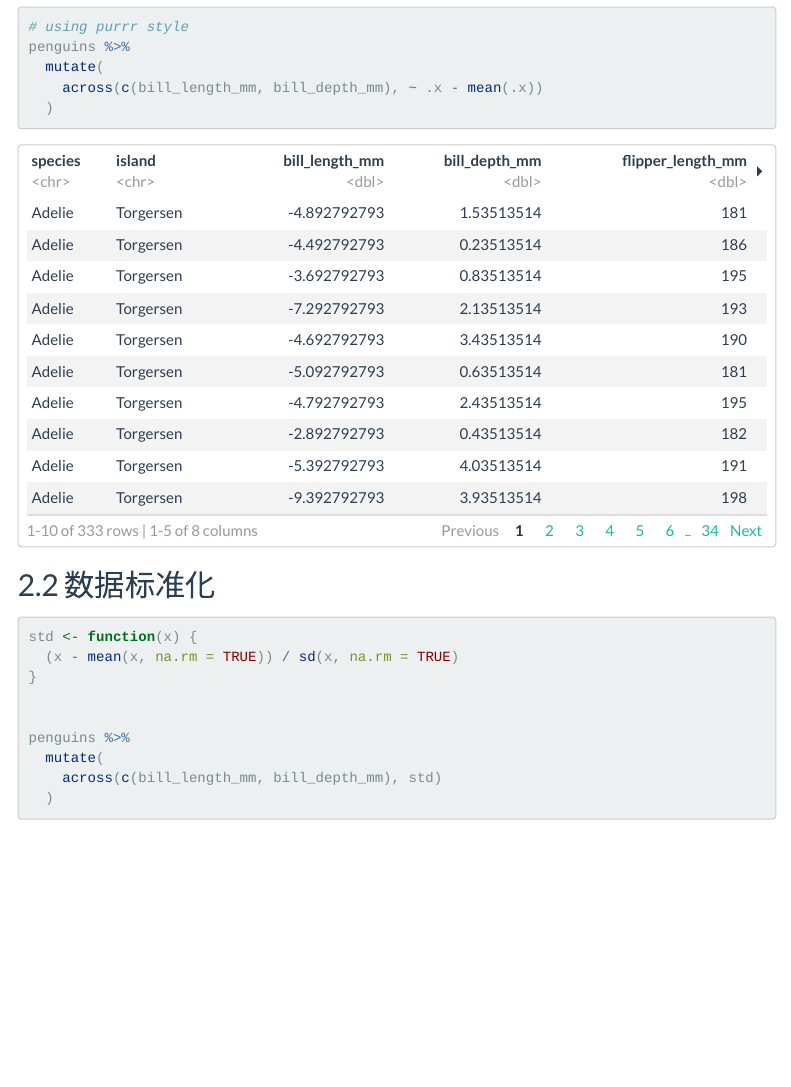
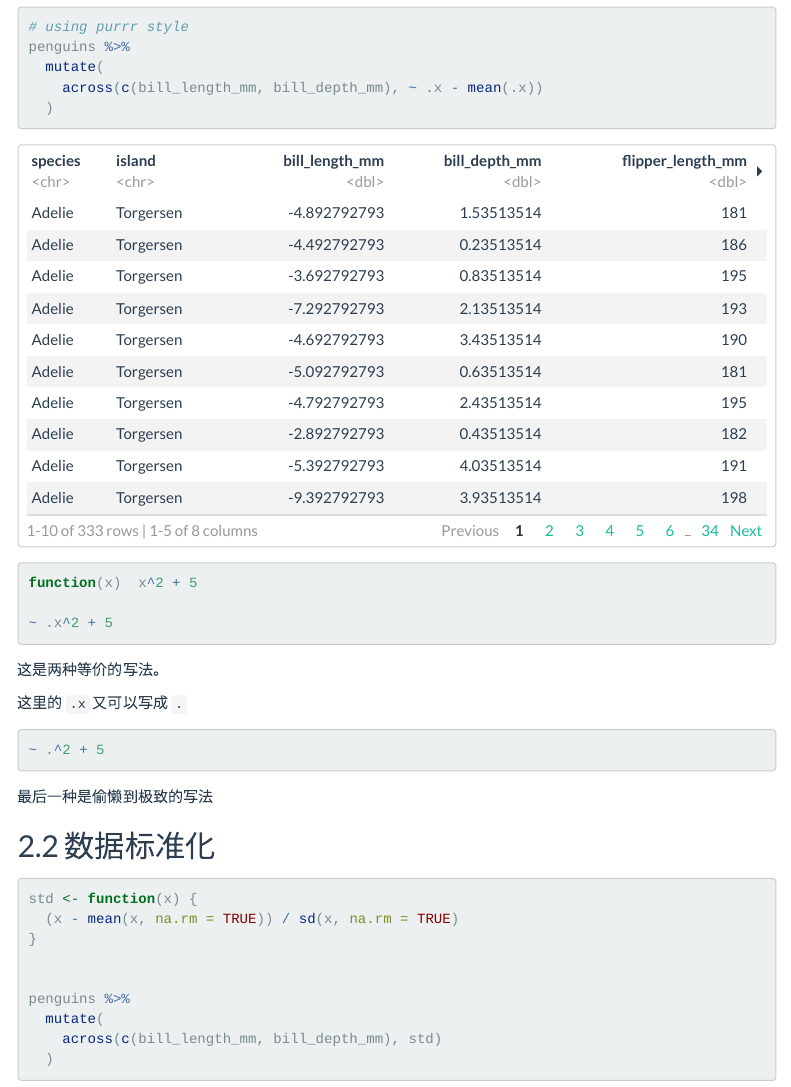
Before and after one commit to perlatex/data-analysis-with-r, an R Markdown document (09_dplyr_apply/02_dplyr_across.Rmd): the page in a window 1100 px wide, from 4310 px down. Rendered offline with R 4.5, knitr and Pandoc, with nearby package versions; menus at the side of the page are left out.

Commit message:
purrr styler

````diff
--- a/09_dplyr_apply/02_dplyr_across.Rmd
+++ b/09_dplyr_apply/02_dplyr_across.Rmd
@@ -133,6 +133,30 @@ penguins %>%
 ```
 
 
+
+::: {.rmdnote}
+
+```{r, eval=FALSE}
+function(x)  x^2 + 5
+
+~ .x^2 + 5
+```
+
+这是两种等价的写法。
+
+
+这里的 `.x` 又可以写成 `.`
+
+```{r, eval=FALSE}
+~ .^2 + 5
+```
+
+最后一种是偷懒到极致的写法
+
+:::
+
+
+
 ## 数据标准化
 
 ```{r}
````
